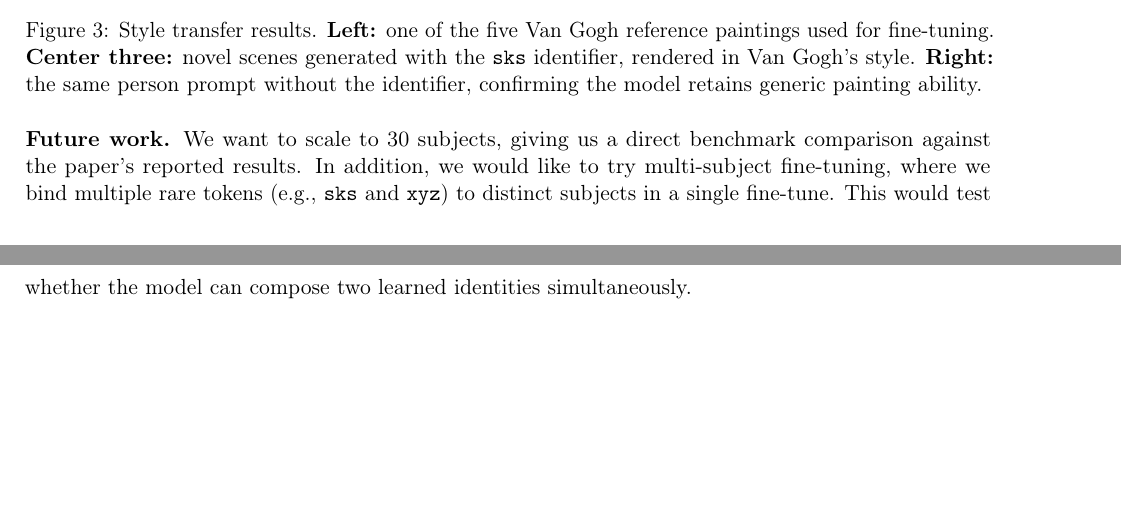
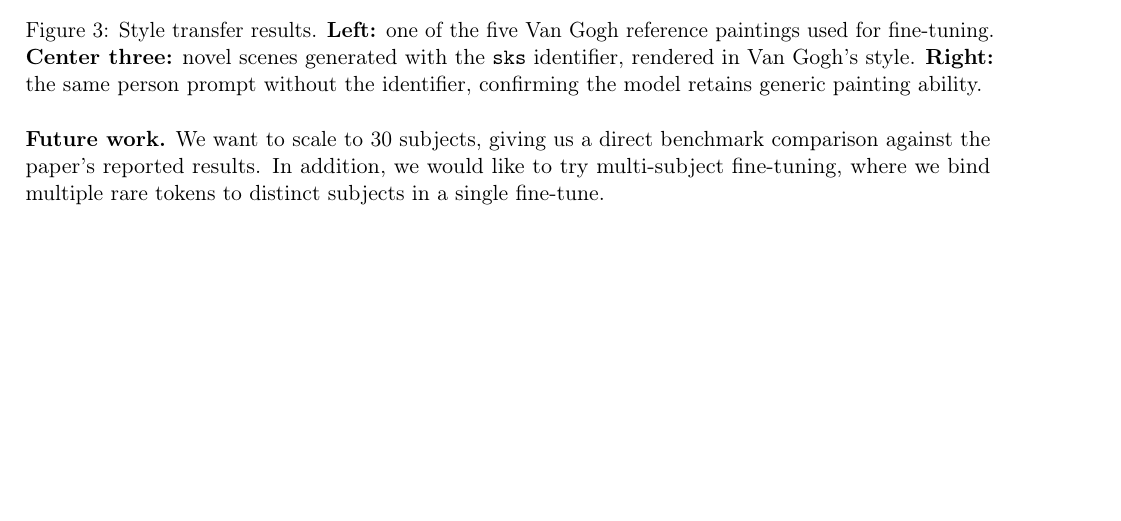
Before and after one commit to caleb-bit/dreambooth-replication, a LaTeX document (report/group_dreambooth_2page_report.tex): two parts of pages 3 and 4 of 5 before the commit and part of page 3 of 4 after it, the two joined at a grey line, cut so that both start at the same text, the shorter picture padded with empty space. Compiled offline with pdfLaTeX.

Commit message:
cut down future work

```diff
--- a/report/group_dreambooth_2page_report.tex
+++ b/report/group_dreambooth_2page_report.tex
@@ -205,7 +205,7 @@ One notable challenge we encountered was the long time needed to generate the hu
   \label{fig:styletransfer}
 \end{figure}
 
-\textbf{Future work.} We want to scale to 30 subjects, giving us a direct benchmark comparison against the paper's reported results. In addition, we would like to try multi-subject fine-tuning, where we bind multiple rare tokens (e.g., \texttt{sks} and \texttt{xyz}) to distinct subjects in a single fine-tune. This would test whether the model can compose two learned identities simultaneously.
+\textbf{Future work.} We want to scale to 30 subjects, giving us a direct benchmark comparison against the paper's reported results. In addition, we would like to try multi-subject fine-tuning, where we bind multiple rare tokens to distinct subjects in a single fine-tune.
 
 \newpage
 %% ─── REFERENCES ──────────────────────────────────────────────────────────────
```
